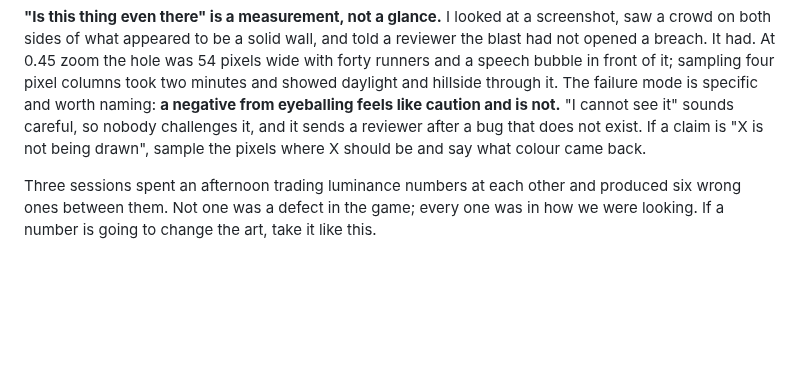
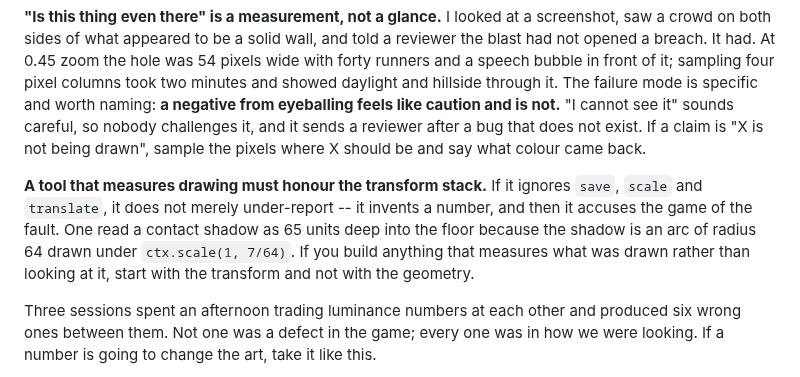
Before and after one commit to Varreaux/hundred-runners, a Markdown page: CLAUDE.md, the part around one of its changes. Drawn GitHub-style; blank space fills up the shorter version.

```diff
--- a/CLAUDE.md
+++ b/CLAUDE.md
@@ -517,6 +549,13 @@ If a claim is "X is not being drawn", sample the pixels where X should be and
 say what colour came back.
 
 
+**A tool that measures drawing must honour the transform stack.** If it ignores
+`save`, `scale` and `translate`, it does not merely under-report -- it invents a
+number, and then it accuses the game of the fault. One read a contact shadow as 65
+units deep into the floor because the shadow is an arc of radius 64 drawn under
+`ctx.scale(1, 7/64)`. If you build anything that measures what was drawn rather
+than looking at it, start with the transform and not with the geometry.
+
 Three sessions spent an afternoon trading luminance numbers at each other and
 produced six wrong ones between them. Not one was a defect in the game; every
 one was in how we were looking. If a number is going to change the art, take it
```
Also changed, not shown: other parts of CLAUDE.md (+38 -6 lines).
